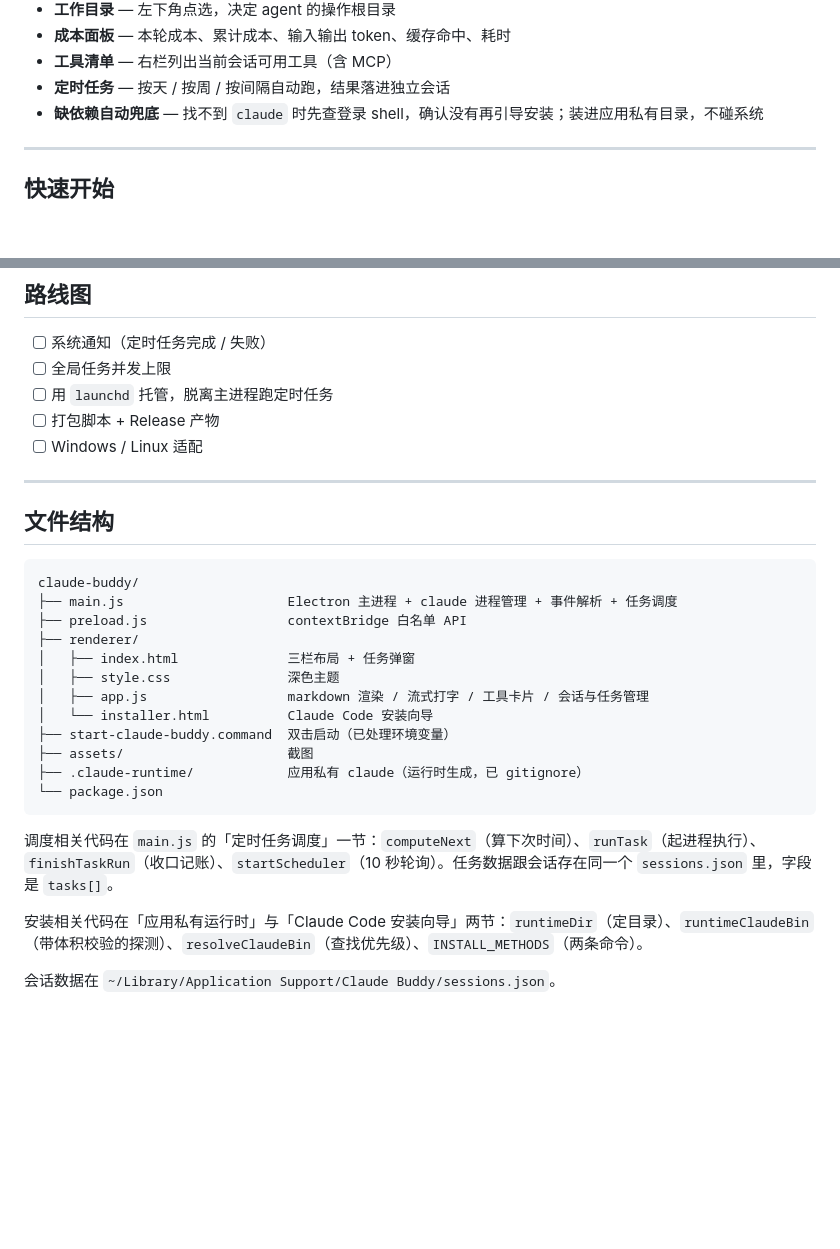
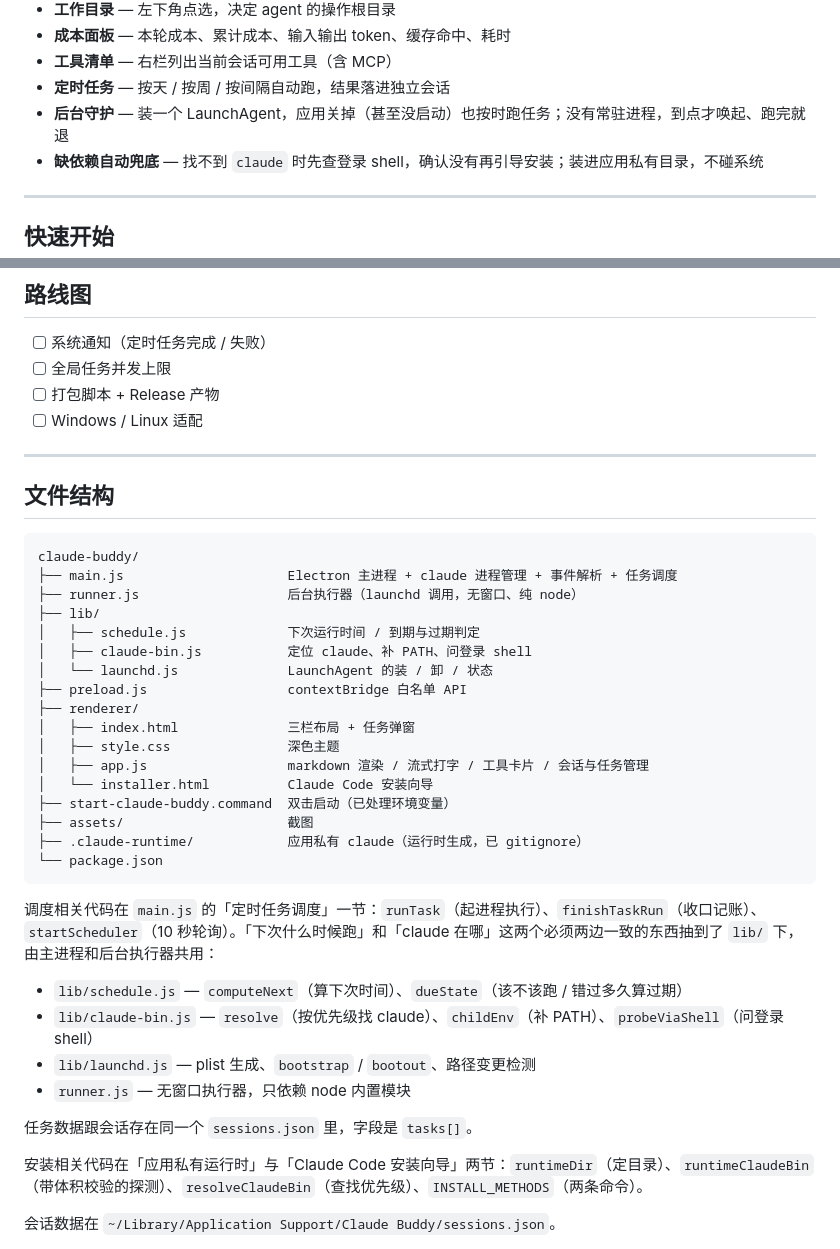
Before and after one commit to SingleTime/claude-buddy, a Markdown page: README.md, 2 parts joined by grey strips. GitHub-like rendering; blank space fills up the shorter version.

````diff
--- a/README.md
+++ b/README.md
@@ -64,6 +64,7 @@ claude -p --input-format stream-json --output-format stream-json \
 - **成本面板** — 本轮成本、累计成本、输入输出 token、缓存命中、耗时
 - **工具清单** — 右栏列出当前会话可用工具（含 MCP）
 - **定时任务** — 按天 / 按周 / 按间隔自动跑，结果落进独立会话
+- **后台守护** — 装一个 LaunchAgent，应用关掉（甚至没启动）也按时跑任务；没有常驻进程，到点才唤起、跑完就退
 - **缺依赖自动兜底** — 找不到 `claude` 时先查登录 shell，确认没有再引导安装；装进应用私有目录，不碰系统
 
 ---
@@ -381,7 +422,6 @@ npm 的 postinstall 只把二进制硬链接到 **npm 自己的 prefix**，不
 
 - [ ] 系统通知（定时任务完成 / 失败）
 - [ ] 全局任务并发上限
-- [ ] 用 `launchd` 托管，脱离主进程跑定时任务
 - [ ] 打包脚本 + Release 产物
 - [ ] Windows / Linux 适配
 
@@ -392,6 +432,11 @@ npm 的 postinstall 只把二进制硬链接到 **npm 自己的 prefix**，不
 ```
 claude-buddy/
 ├── main.js                     Electron 主进程 + claude 进程管理 + 事件解析 + 任务调度
+├── runner.js                   后台执行器（launchd 调用，无窗口、纯 node）
+├── lib/
+│   ├── schedule.js             下次运行时间 / 到期与过期判定
+│   ├── claude-bin.js           定位 claude、补 PATH、问登录 shell
+│   └── launchd.js              LaunchAgent 的装 / 卸 / 状态
 ├── preload.js                  contextBridge 白名单 API
 ├── renderer/
 │   ├── index.html              三栏布局 + 任务弹窗
@@ -404,7 +449,14 @@ claude-buddy/
 └── package.json
 ```
 
-调度相关代码在 `main.js` 的「定时任务调度」一节：`computeNext`（算下次时间）、`runTask`（起进程执行）、`finishTaskRun`（收口记账）、`startScheduler`（10 秒轮询）。任务数据跟会话存在同一个 `sessions.json` 里，字段是 `tasks[]`。
+调度相关代码在 `main.js` 的「定时任务调度」一节：`runTask`（起进程执行）、`finishTaskRun`（收口记账）、`startScheduler`（10 秒轮询）。「下次什么时候跑」和「claude 在哪」这两个必须两边一致的东西抽到了 `lib/` 下，由主进程和后台执行器共用：
+
+- `lib/schedule.js` — `computeNext`（算下次时间）、`dueState`（该不该跑 / 错过多久算过期）
+- `lib/claude-bin.js` — `resolve`（按优先级找 claude）、`childEnv`（补 PATH）、`probeViaShell`（问登录 shell）
+- `lib/launchd.js` — plist 生成、`bootstrap` / `bootout`、路径变更检测
+- `runner.js` — 无窗口执行器，只依赖 node 内置模块
+
+任务数据跟会话存在同一个 `sessions.json` 里，字段是 `tasks[]`。
 
 安装相关代码在「应用私有运行时」与「Claude Code 安装向导」两节：`runtimeDir`（定目录）、`runtimeClaudeBin`（带体积校验的探测）、`resolveClaudeBin`（查找优先级）、`INSTALL_METHODS`（两条命令）。
 
````
Also changed, not shown: other parts of README.md (+41 -1 lines), assets/screenshot-tasks.png, 10 other files.
